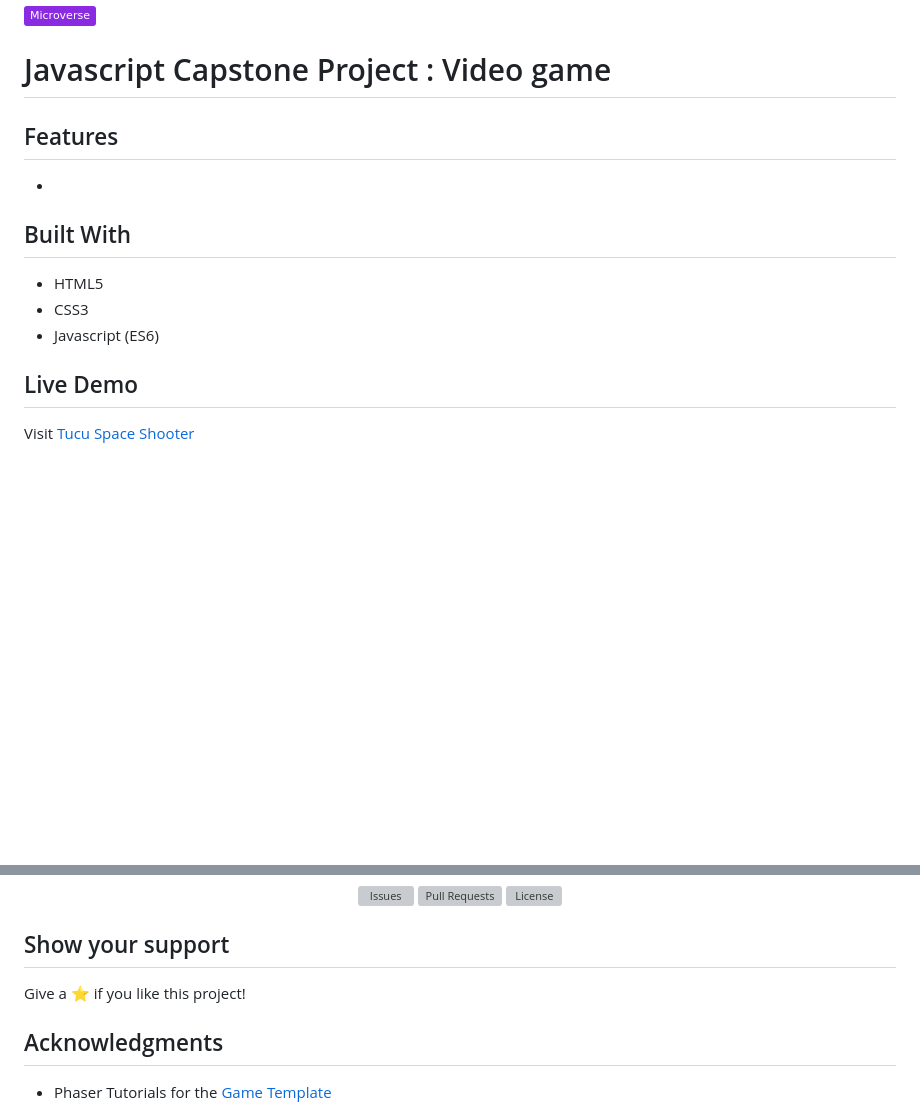
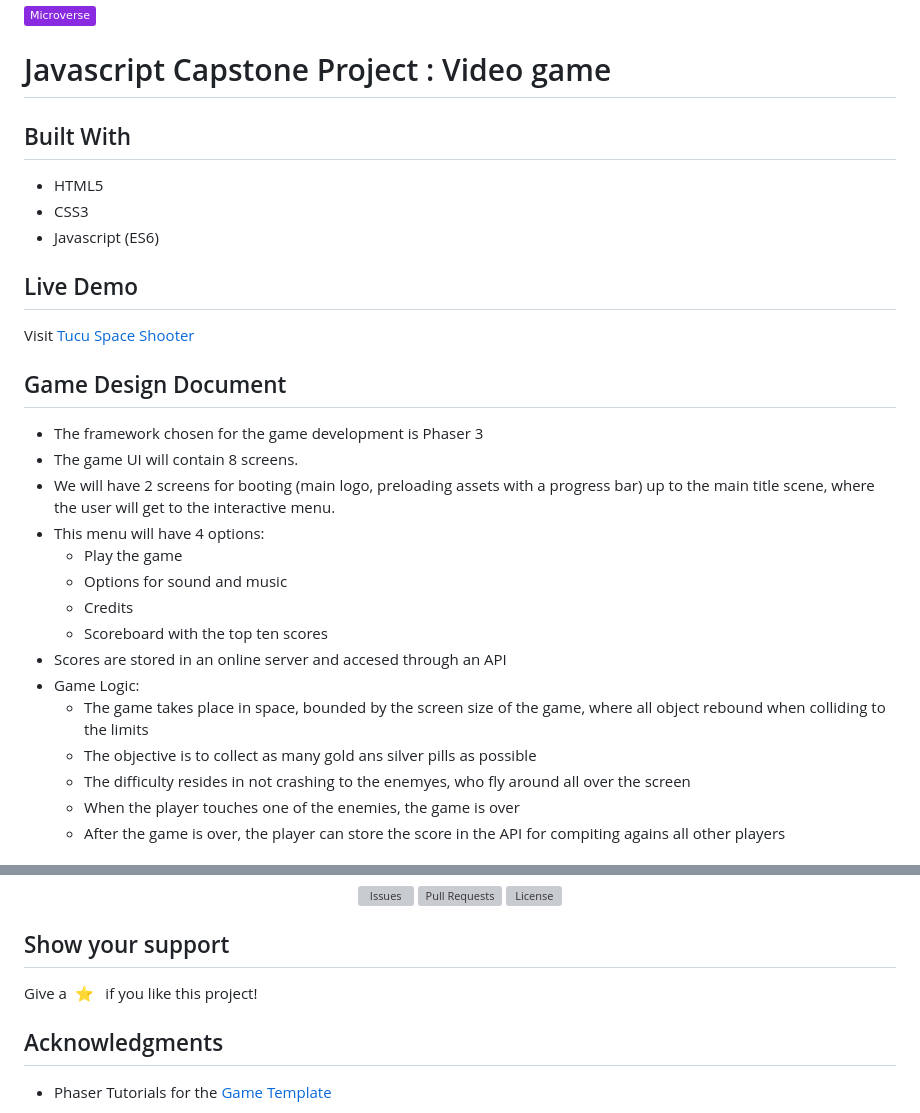
Before and after one commit to MiguelArgentina/js-capstone-project, a Markdown page: README.md, 2 parts joined by grey strips. GitHub-like rendering; badges without logos; blank space fills up the shorter version; grey boxes are pictures that could not be loaded.

```diff
--- a/README.md
+++ b/README.md
@@ -2,10 +2,6 @@
 
 
 # Javascript Capstone Project : Video game
-
-## Features
-
--
 
 ## Built With
 
@@ -16,3 +12,22 @@
 ## Live Demo
 
 Visit [Tucu Space Shooter](https://jovial-aryabhata-576249.netlify.app/)
+
+## Game Design Document
+
+- The framework chosen for the game development is Phaser 3
+- The game UI will contain 8 screens.
+- We will have 2 screens for booting (main logo, preloading assets with a progress bar) up to the main title scene, where the user will get to the interactive menu.
+ - This menu will have 4 options:
+     - Play the game
+     - Options for sound and music
+     - Credits
+     - Scoreboard with the top ten scores
+- Scores are stored in an online server and accesed through an API
+- Game Logic:
+    - The game takes place in space, bounded by the screen size of the game, where all object rebound when colliding to the limits
+     - The objective is to collect as many gold ans silver pills as possible
+     - The difficulty resides in not crashing to the enemyes, who fly around all over the screen
+     - When the player touches one of the enemies, the game is over
+     - After the game is over, the player can store the score in the API for compiting agains all other players
+
@@ -61,7 +84,7 @@ After starting the development server with `npm start`, you can edit any files i
 
 ## Show your support
 
-Give a ⭐️ if you like this project!
+Give a &nbsp;⭐️ &nbsp; if you like this project!
 
 ## Acknowledgments
 
```
Also changed, not shown: other parts of README.md (+8 -0 lines), scr1.png (added), scr2.png (added), scr3.png (added), scr4.png (added), scr5.png (added), scr6.png (added), 9 other files.
